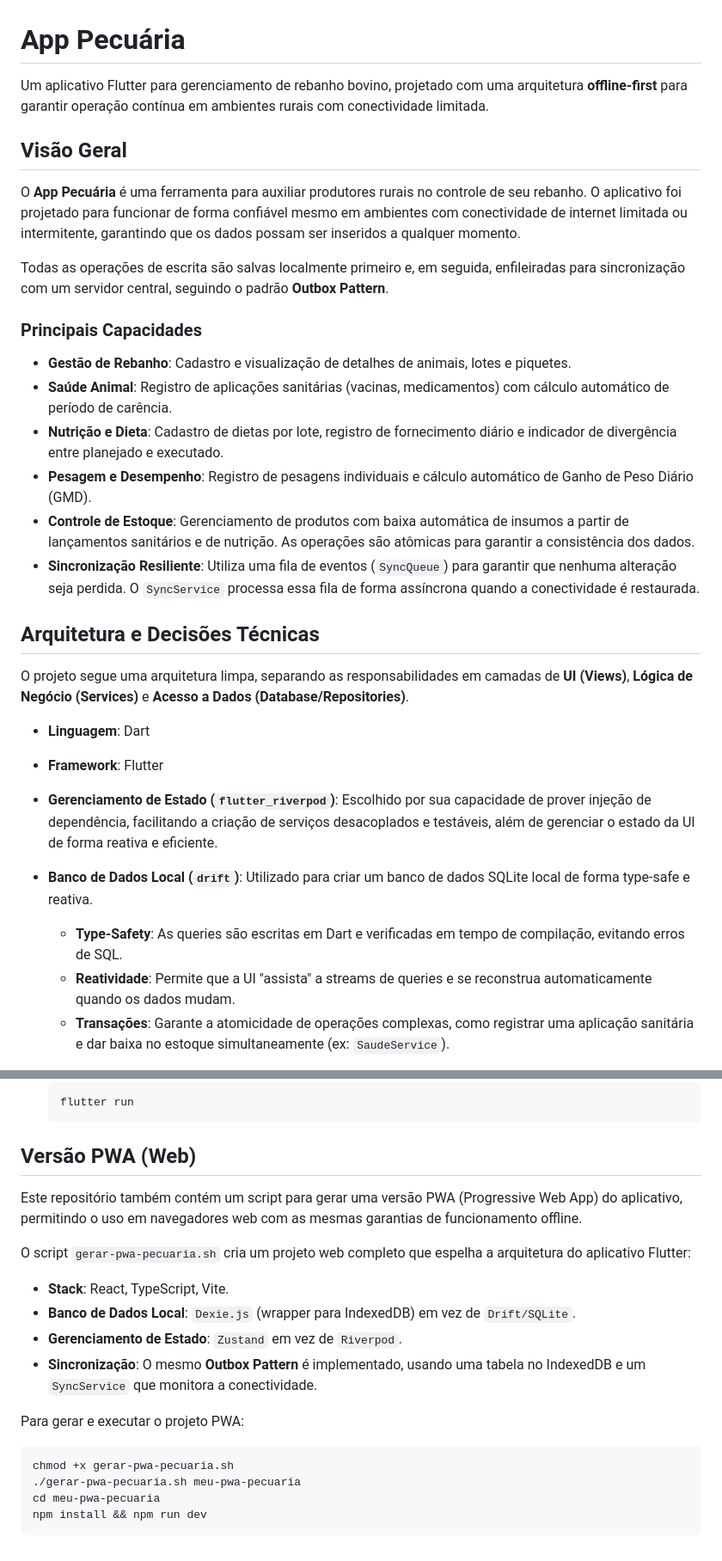
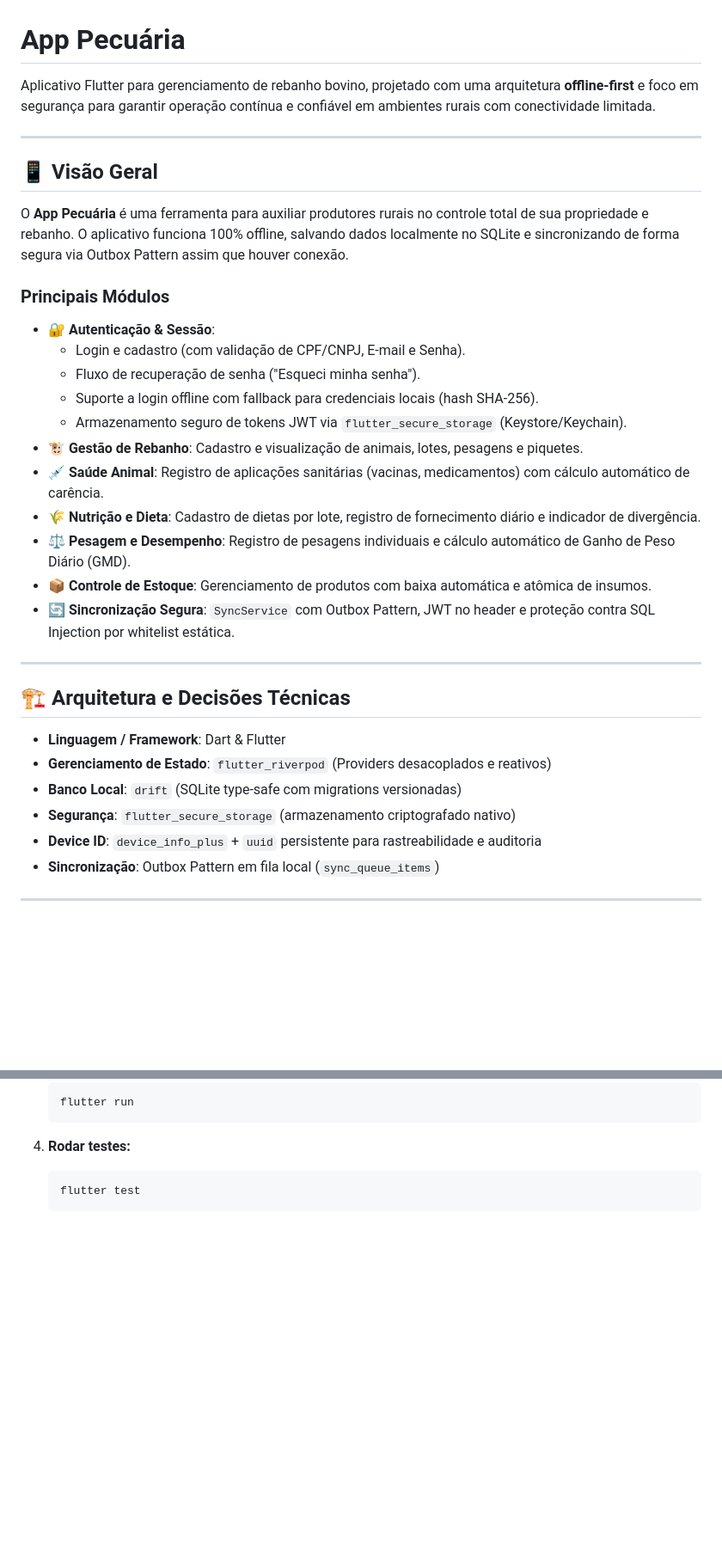
Before and after one commit to RGP130584/AGRO2, a Markdown page: app_pecuaria/README.md, 2 parts joined by grey strips. Shown at 86% size. Rendered like a GitHub page; blank space fills up the shorter version.

````diff
--- a/app_pecuaria/README.md
+++ b/app_pecuaria/README.md
@@ -1,32 +1,37 @@
 # App Pecuária
 
-Um aplicativo Flutter para gerenciamento de rebanho bovino, projetado com uma arquitetura **offline-first** para garantir operação contínua em ambientes rurais com conectividade limitada.
+Aplicativo Flutter para gerenciamento de rebanho bovino, projetado com uma arquitetura **offline-first** e foco em segurança para garantir operação contínua e confiável em ambientes rurais com conectividade limitada.
 
-## Visão Geral
+---
 
-O **App Pecuária** é uma ferramenta para auxiliar produtores rurais no controle de seu rebanho. O aplicativo foi projetado para funcionar de forma confiável mesmo em ambientes com conectividade de internet limitada ou intermitente, garantindo que os dados possam ser inseridos a qualquer momento.
+## 📱 Visão Geral
 
-Todas as operações de escrita são salvas localmente primeiro e, em seguida, enfileiradas para sincronização com um servidor central, seguindo o padrão **Outbox Pattern**.
+O **App Pecuária** é uma ferramenta para auxiliar produtores rurais no controle total de sua propriedade e rebanho. O aplicativo funciona 100% offline, salvando dados localmente no SQLite e sincronizando de forma segura via Outbox Pattern assim que houver conexão.
 
-### Principais Capacidades
+### Principais Módulos
 
-- **Gestão de Rebanho**: Cadastro e visualização de detalhes de animais, lotes e piquetes.
-- **Saúde Animal**: Registro de aplicações sanitárias (vacinas, medicamentos) com cálculo automático de período de carência.
-- **Nutrição e Dieta**: Cadastro de dietas por lote, registro de fornecimento diário e indicador de divergência entre planejado e executado.
-- **Pesagem e Desempenho**: Registro de pesagens individuais e cálculo automático de Ganho de Peso Diário (GMD).
-- **Controle de Estoque**: Gerenciamento de produtos com baixa automática de insumos a partir de lançamentos sanitários e de nutrição. As operações são atômicas para garantir a consistência dos dados.
-- **Sincronização Resiliente**: Utiliza uma fila de eventos (`SyncQueue`) para garantir que nenhuma alteração seja perdida. O `SyncService` processa essa fila de forma assíncrona quando a conectividade é restaurada.
+- 🔐 **Autenticação & Sessão**:
+  - Login e cadastro (com validação de CPF/CNPJ, E-mail e Senha).
+  - Fluxo de recuperação de senha ("Esqueci minha senha").
+  - Suporte a login offline com fallback para credenciais locais (hash SHA-256).
+  - Armazenamento seguro de tokens JWT via `flutter_secure_storage` (Keystore/Keychain).
+- 🐮 **Gestão de Rebanho**: Cadastro e visualização de animais, lotes, pesagens e piquetes.
+- 💉 **Saúde Animal**: Registro de aplicações sanitárias (vacinas, medicamentos) com cálculo automático de carência.
+- 🌾 **Nutrição e Dieta**: Cadastro de dietas por lote, registro de fornecimento diário e indicador de divergência.
+- ⚖️ **Pesagem e Desempenho**: Registro de pesagens individuais e cálculo automático de Ganho de Peso Diário (GMD).
+- 📦 **Controle de Estoque**: Gerenciamento de produtos com baixa automática e atômica de insumos.
+- 🔄 **Sincronização Segura**: `SyncService` com Outbox Pattern, JWT no header e proteção contra SQL Injection por whitelist estática.
 
-## Arquitetura e Decisões Técnicas
+---
 
-O projeto segue uma arquitetura limpa, separando as responsabilidades em camadas de **UI (Views)**, **Lógica de Negócio (Services)** e **Acesso a Dados (Database/Repositories)**.
+## 🏗️ Arquitetura e Decisões Técnicas
 
-- **Linguagem**: Dart
-- **Framework**: Flutter
-- **Gerenciamento de Estado (`flutter_riverpod`)**: Escolhido por sua capacidade de prover injeção de dependência, facilitando a criação de serviços desacoplados e testáveis, além de gerenciar o estado da UI de forma reativa e eficiente.
+- **Linguagem / Framework**: Dart & Flutter
+- **Gerenciamento de Estado**: `flutter_riverpod` (Providers desacoplados e reativos)
+- **Banco Local**: `drift` (SQLite type-safe com migrations versionadas)
+- **Segurança**: `flutter_secure_storage` (armazenamento criptografado nativo)
+- **Device ID**: `device_info_plus` + `uuid` persistente para rastreabilidade e auditoria
+- **Sincronização**: Outbox Pattern em fila local (`sync_queue_items`)
 
-- **Banco de Dados Local (`drift`)**: Utilizado para criar um banco de dados SQLite local de forma type-safe e reativa.
-  - **Type-Safety**: As queries são escritas em Dart e verificadas em tempo de compilação, evitando erros de SQL.
-  - **Reatividade**: Permite que a UI "assista" a streams de queries e se reconstrua automaticamente quando os dados mudam.
-  - **Transações**: Garante a atomicidade de operações complexas, como registrar uma aplicação sanitária e dar baixa no estoque simultaneamente (ex: `SaudeService`).
+---
 
@@ -85,22 +73,7 @@ lib/
    flutter run
    ```
 
-## Versão PWA (Web)
-
-Este repositório também contém um script para gerar uma versão PWA (Progressive Web App) do aplicativo, permitindo o uso em navegadores web com as mesmas garantias de funcionamento offline.
-
-O script `gerar-pwa-pecuaria.sh` cria um projeto web completo que espelha a arquitetura do aplicativo Flutter:
-
-- **Stack**: React, TypeScript, Vite.
-- **Banco de Dados Local**: `Dexie.js` (wrapper para IndexedDB) em vez de `Drift/SQLite`.
-- **Gerenciamento de Estado**: `Zustand` em vez de `Riverpod`.
-- **Sincronização**: O mesmo **Outbox Pattern** é implementado, usando uma tabela no IndexedDB e um `SyncService` que monitora a conectividade.
-
-Para gerar e executar o projeto PWA:
-
-```bash
-chmod +x gerar-pwa-pecuaria.sh
-./gerar-pwa-pecuaria.sh meu-pwa-pecuaria
-cd meu-pwa-pecuaria
-npm install && npm run dev
-```
+4. **Rodar testes:**
+   ```bash
+   flutter test
+   ```
````
Also changed, not shown: other parts of app_pecuaria/README.md (+19 -36 lines), README.md (added, +118 -0 lines), backend_pecuaria/README.md (added, +68 -0 lines).
